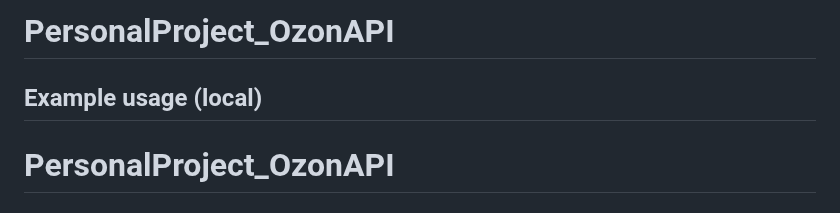
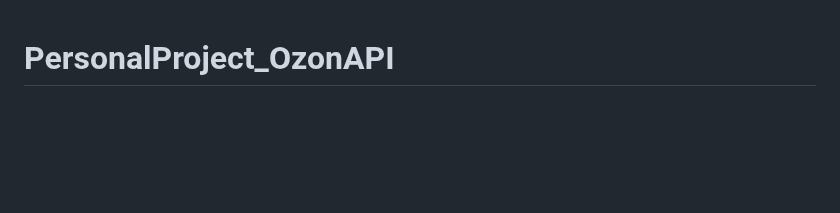
Before and after one commit to Djonsinere/PersonalProject_OzonAPI, a Markdown page: readme.md, the part around the change. GitHub-like rendering; blank space fills up the shorter version.

```diff
--- a/readme.md
+++ b/readme.md
@@ -1,6 +1,3 @@
-# PersonalProject_OzonAPI
-
-## Example usage (local)
 
 
 # PersonalProject_OzonAPI
```
